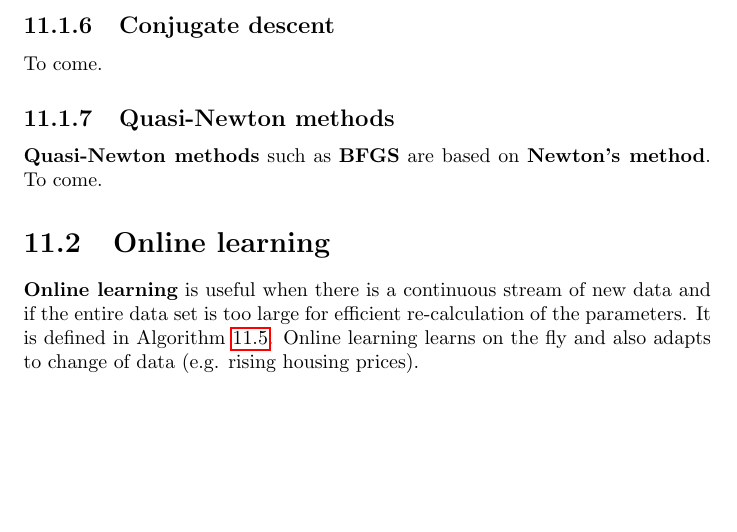
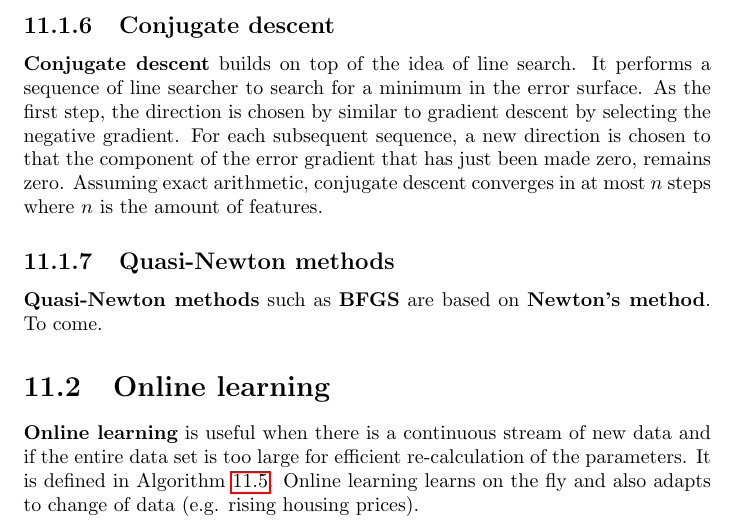
Before and after one commit to karimif/ai_notes, a LaTeX thesis (notes.tex): part of page 76 of 87, cut so that both start at the same text, the shorter picture padded with empty space. Compiled offline with pdfLaTeX.

Commit message:
New conjugate descent content

```diff
--- a/notes.tex
+++ b/notes.tex
@@ -3104,7 +3104,11 @@ Once a line is chosen which specifies the direction of the update, the update di
 The position of the point along the line that minimizes the error has impact on the update which can result in a very large or very small weight update.
 
 \subsection{Conjugate descent}
-To come.
+{\bf Conjugate descent} builds on top of the idea of line search. It performs a sequence of line searcher to search for a minimum in the error surface.
+As the first step, the direction is chosen by similar to gradient descent by selecting the negative gradient.
+For each subsequent sequence, a new direction is chosen to that the component of the error gradient that has just been made zero, remains zero.
+Assuming exact arithmetic, conjugate descent converges in at most $n$ steps where $n$ is the amount of features.
+
 
 \subsection{Quasi-Newton methods}
 {\bf Quasi-Newton methods} such as {\bf BFGS} are based on {\bf Newton's method}. To come.
```
